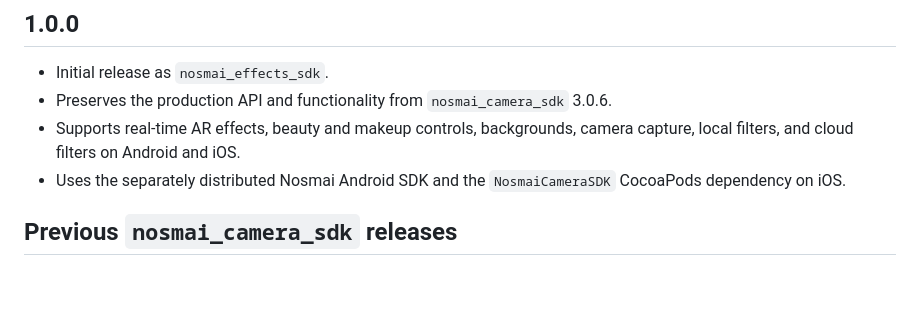
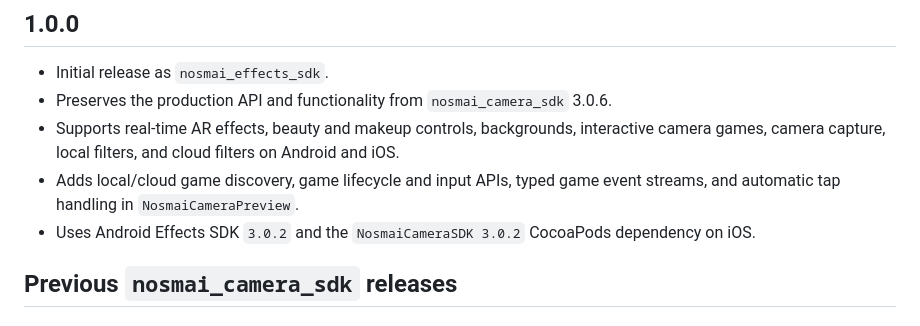
Before and after one commit to nosmai/nosmai_effects_sdk_flutter, a Markdown page: CHANGELOG.md, the part around the change. Drawn GitHub-style; blank space fills up the shorter version.

```diff
--- a/CHANGELOG.md
+++ b/CHANGELOG.md
@@ -5,9 +5,12 @@
 - Initial release as `nosmai_effects_sdk`.
 - Preserves the production API and functionality from `nosmai_camera_sdk` 3.0.6.
 - Supports real-time AR effects, beauty and makeup controls, backgrounds,
-  camera capture, local filters, and cloud filters on Android and iOS.
-- Uses the separately distributed Nosmai Android SDK and the
-  `NosmaiCameraSDK` CocoaPods dependency on iOS.
+  interactive camera games, camera capture, local filters, and cloud filters
+  on Android and iOS.
+- Adds local/cloud game discovery, game lifecycle and input APIs, typed game
+  event streams, and automatic tap handling in `NosmaiCameraPreview`.
+- Uses Android Effects SDK `3.0.2` and the `NosmaiCameraSDK 3.0.2` CocoaPods
+  dependency on iOS.
 
 ## Previous `nosmai_camera_sdk` releases
 
```
Also changed, not shown: README.md (+5 -3 lines), example/README.md (+7 -7 lines), banner.jpg, 14 other files.
